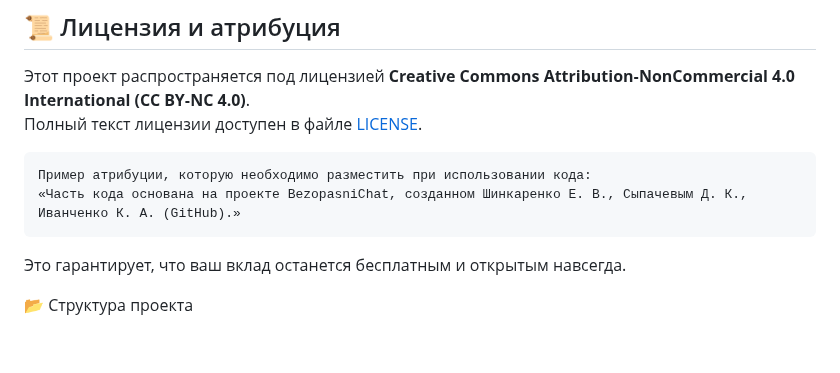
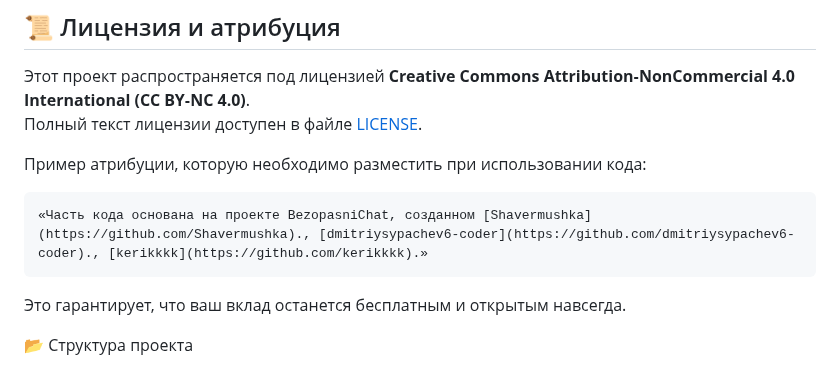
Before and after one commit to Shavermushka/BEZOPAS_CHAT_3.0, a Markdown page: README.md, the part around the change. GitHub-like rendering; blank space fills up the shorter version.

````diff
--- a/README.md
+++ b/README.md
@@ -106,9 +106,9 @@ Simple discord-style chat with E2EE encryption =)
 Этот проект распространяется под лицензией **Creative Commons Attribution‑NonCommercial 4.0 International (CC BY‑NC 4.0)**.
 Полный текст лицензии доступен в файле [LICENSE](LICENSE).
 
+Пример атрибуции, которую необходимо разместить при использовании кода:
 ```
-Пример атрибуции, которую необходимо разместить при использовании кода:
-«Часть кода основана на проекте BezopasniChat, созданном Шинкаренко Е. В., Сыпачевым Д. К., Иванченко К. А. (GitHub).»
+«Часть кода основана на проекте BezopasniChat, созданном [Shavermushka](https://github.com/Shavermushka)., [dmitriysypachev6-coder](https://github.com/dmitriysypachev6-coder)., [kerikkkk](https://github.com/kerikkkk).»
 ```
 Это гарантирует, что ваш вклад останется бесплатным и открытым навсегда.
 
````
